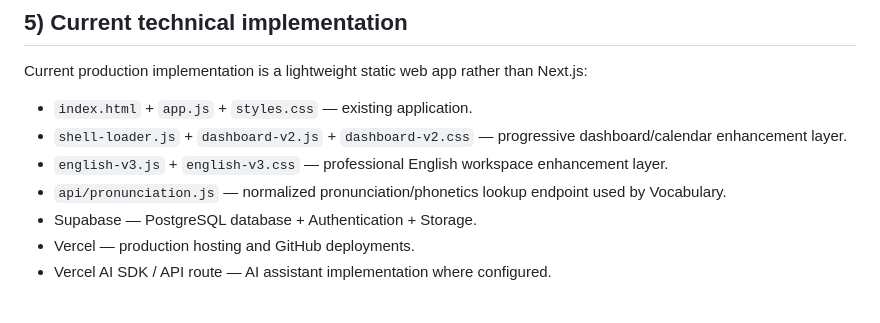
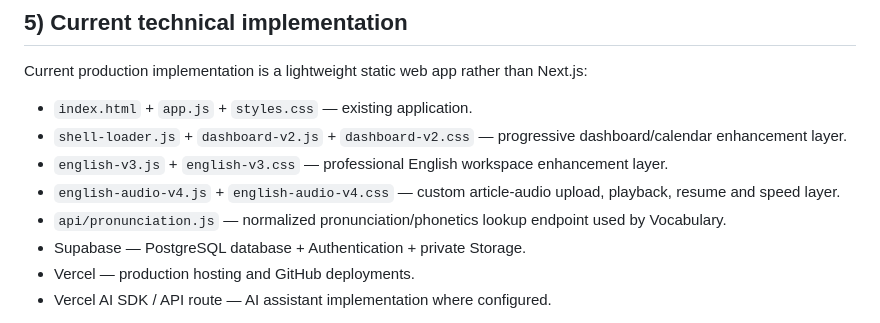
Before and after one commit to seragkh21-sudo/serag-os, a Markdown page: SERAG_OS_PROJECT_BRIEF.md, the part around one of its changes. Rendered like a GitHub page.

```diff
--- a/SERAG_OS_PROJECT_BRIEF.md
+++ b/SERAG_OS_PROJECT_BRIEF.md
@@ -123,8 +132,9 @@ Current production implementation is a lightweight static web app rather than Ne
 - `index.html` + `app.js` + `styles.css` — existing application.
 - `shell-loader.js` + `dashboard-v2.js` + `dashboard-v2.css` — progressive dashboard/calendar enhancement layer.
 - `english-v3.js` + `english-v3.css` — professional English workspace enhancement layer.
+- `english-audio-v4.js` + `english-audio-v4.css` — custom article-audio upload, playback, resume and speed layer.
 - `api/pronunciation.js` — normalized pronunciation/phonetics lookup endpoint used by Vocabulary.
-- Supabase — PostgreSQL database + Authentication + Storage.
+- Supabase — PostgreSQL database + Authentication + private Storage.
 - Vercel — production hosting and GitHub deployments.
 - Vercel AI SDK / API route — AI assistant implementation where configured.
 
```
Also changed, not shown: other parts of SERAG_OS_PROJECT_BRIEF.md (+31 -2 lines).
